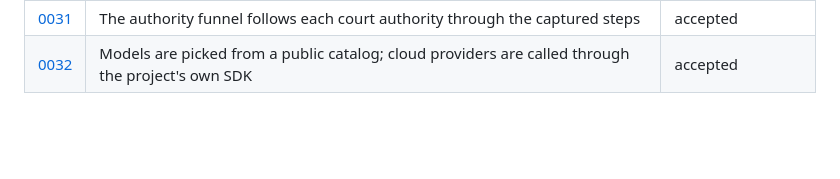
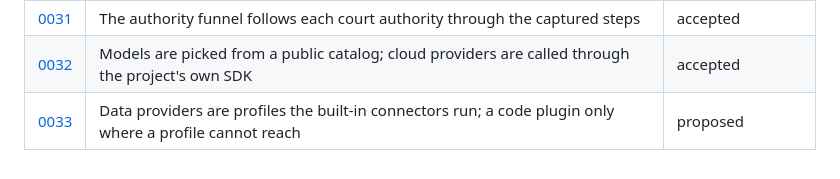
Before and after one commit to Frontier-Legal/casebench, a Markdown page: docs/decisions/README.md, the part around the change. Drawn GitHub-style; blank space fills up the shorter version.

```diff
--- a/docs/decisions/README.md
+++ b/docs/decisions/README.md
@@ -46,3 +46,4 @@ Every material choice in Casebench has a record here: a dependency, a public int
 | [0030](0030-set-up-here-run-there.md) | Set up where the code is; check and run where the agent and the corpus are reachable | accepted |
 | [0031](0031-authority-funnel.md) | The authority funnel follows each court authority through the captured steps | accepted |
 | [0032](0032-provider-catalog-and-sdk-providers.md) | Models are picked from a public catalog; cloud providers are called through the project's own SDK | accepted |
+| [0033](0033-data-provider-profiles.md) | Data providers are profiles the built-in connectors run; a code plugin only where a profile cannot reach | proposed |
```
Also changed, not shown: docs/decisions/0033-data-provider-profiles.md (added, +93 -0 lines).
